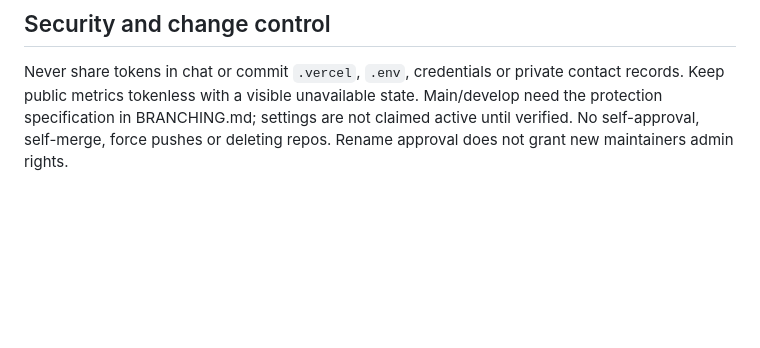
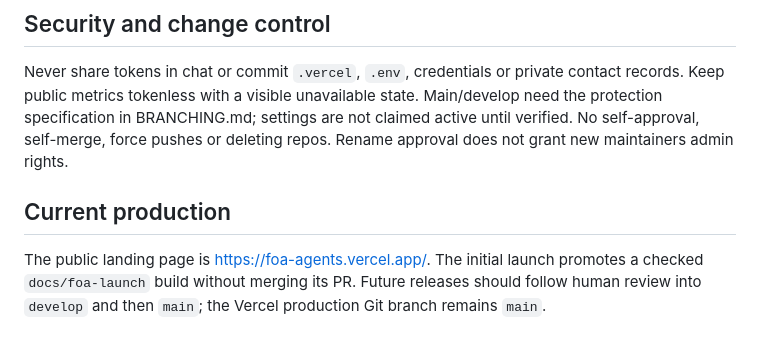
Before and after one commit to N-i-k-e-t/agentkin, a Markdown page: docs/DEPLOYMENT.md, the part around the change. GitHub-like rendering; blank space fills up the shorter version.

```diff
--- a/docs/DEPLOYMENT.md
+++ b/docs/DEPLOYMENT.md
@@ -29,3 +29,7 @@ The old GitHub Pages workflow in `.github/workflows/site.yml` is retained as an
 ## Security and change control
 
 Never share tokens in chat or commit `.vercel`, `.env`, credentials or private contact records. Keep public metrics tokenless with a visible unavailable state. Main/develop need the protection specification in BRANCHING.md; settings are not claimed active until verified. No self-approval, self-merge, force pushes or deleting repos. Rename approval does not grant new maintainers admin rights.
+
+## Current production
+
+The public landing page is https://foa-agents.vercel.app/. The initial launch promotes a checked `docs/foa-launch` build without merging its PR. Future releases should follow human review into `develop` and then `main`; the Vercel production Git branch remains `main`.
```
Also changed, not shown: docs/ARCHITECTURE.md (+3 -1 lines).
